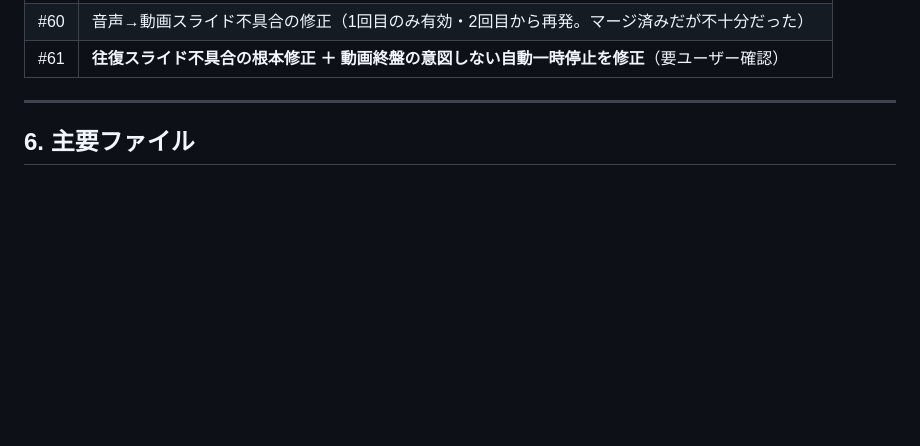
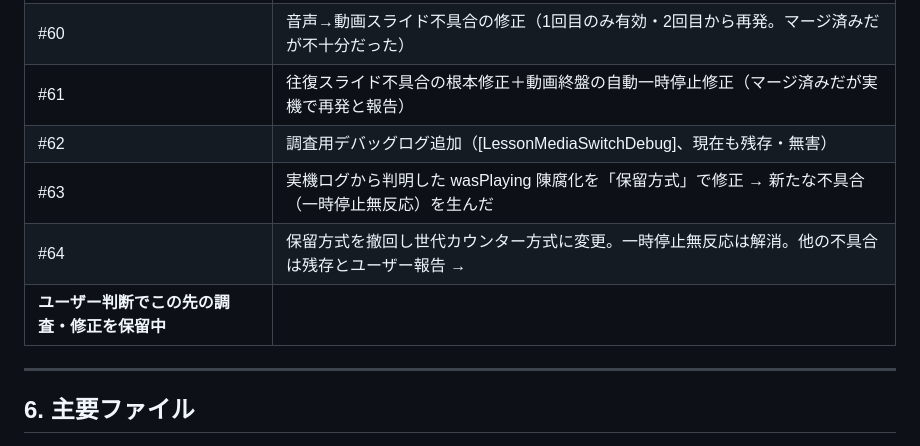
Before and after one commit to tp994fr7cf-glitch/my_new_app, a Markdown page: docs/agent-handoff.md, the part around one of its changes. Drawn GitHub-style; blank space fills up the shorter version.

```diff
--- a/docs/agent-handoff.md
+++ b/docs/agent-handoff.md
@@ -458,7 +466,11 @@ PR #61 のロジック自体は正しいはずなのに実機で直っていな
 | #58 | 引き継ぎノート更新 |
 | #59 | **録画側の修正**: 先生がペンで描く時の timestampSec を live 位置に変更（ユーザー確認済み・直った） |
 | #60 | 音声→動画スライド不具合の修正（1回目のみ有効・2回目から再発。マージ済みだが不十分だった） |
-| #61 | **往復スライド不具合の根本修正 ＋ 動画終盤の意図しない自動一時停止を修正**（要ユーザー確認） |
+| #61 | 往復スライド不具合の根本修正＋動画終盤の自動一時停止修正（マージ済みだが実機で再発と報告） |
+| #62 | 調査用デバッグログ追加（[LessonMediaSwitchDebug]、現在も残存・無害） |
+| #63 | 実機ログから判明した wasPlaying 陳腐化を「保留方式」で修正 → 新たな不具合（一時停止無反応）を生んだ |
+| #64 | 保留方式を撤回し世代カウンター方式に変更。一時停止無反応は解消。他の不具合は残存とユーザー報告 →
+       **ユーザー判断でこの先の調査・修正を保留中** |
 
 ---
 
```
Also changed, not shown: other parts of docs/agent-handoff.md (+95 -82 lines).
